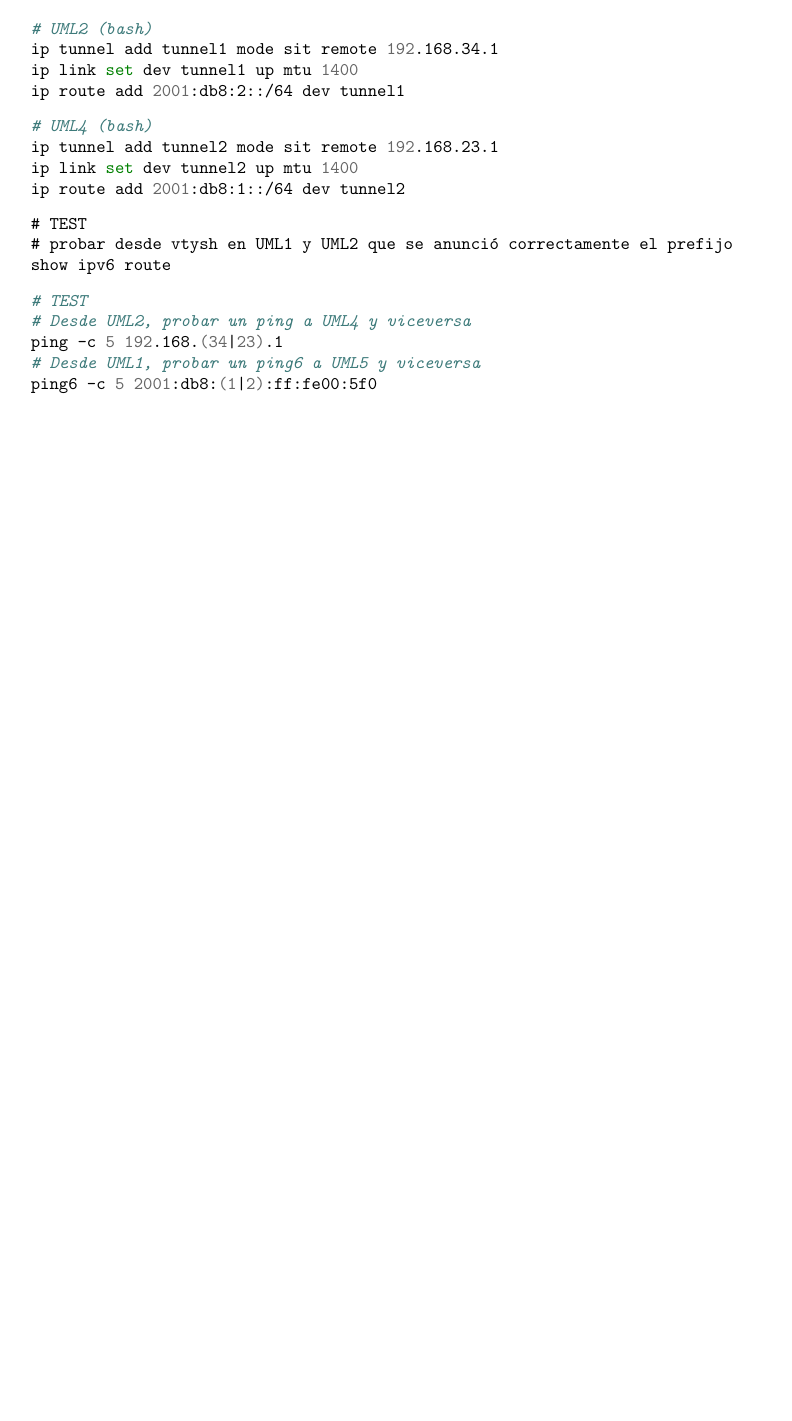
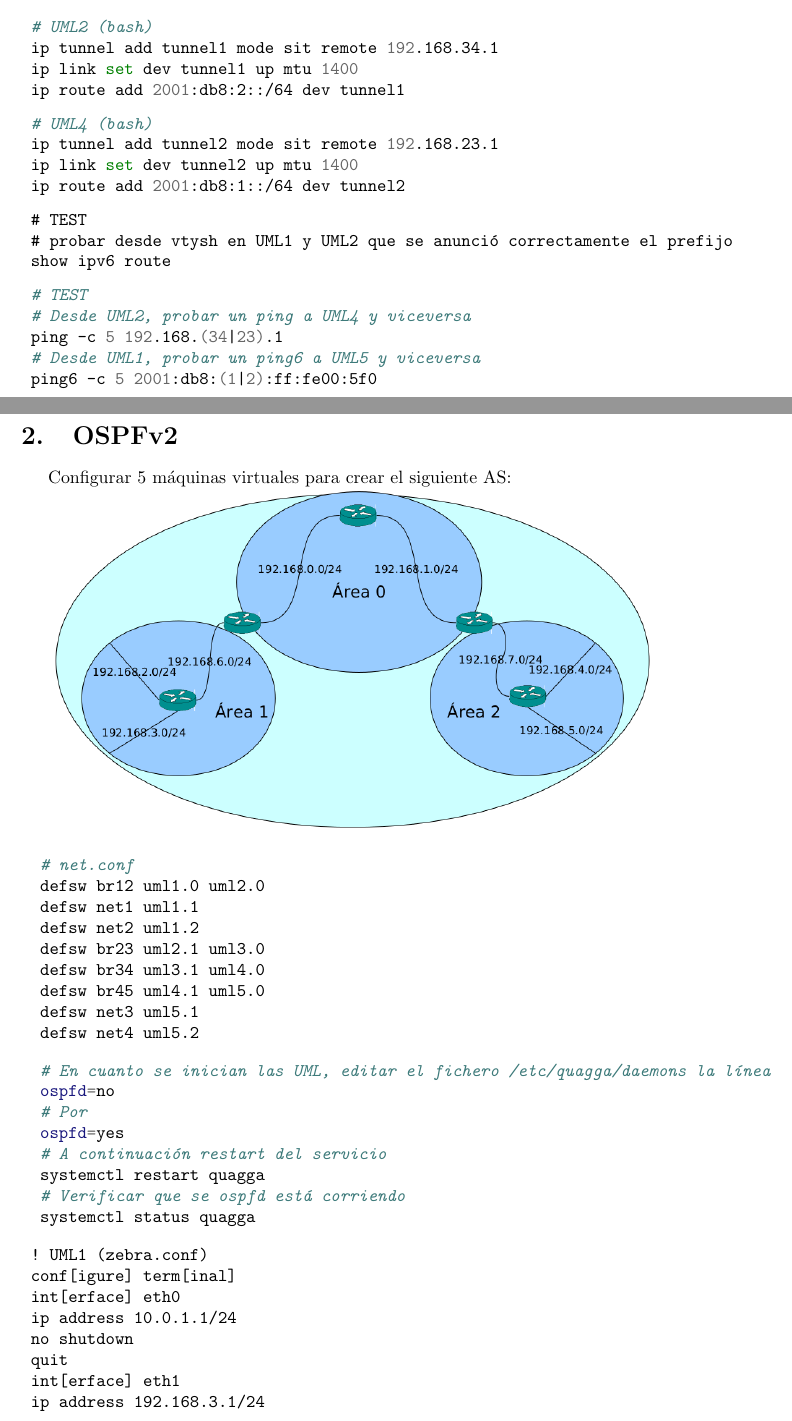
Before and after one commit to MiguelERuiz/RNG, a LaTeX document (practicas.tex): part of page 2 of 2 before the commit and two parts of pages 2 and 3 of 6 after it, the two joined at a grey line, cut so that both start at the same text, the shorter picture padded with empty space. Compiled offline with pdfLaTeX.

Commit message:
Práctica de OSPFv2

```diff
--- a/practicas.tex
+++ b/practicas.tex
@@ -116,3 +116,60 @@ Dado el siguiente escenario:
 \end{minted}
 
 
+\section{OSPFv2}
+
+Configurar 5 máquinas virtuales para crear el siguiente AS:
+
+\includegraphics[width=\textwidth]{ospfv2}
+
+\begin{minted}{bash}
+  # net.conf
+  defsw br12 uml1.0 uml2.0
+  defsw net1 uml1.1
+  defsw net2 uml1.2
+  defsw br23 uml2.1 uml3.0
+  defsw br34 uml3.1 uml4.0
+  defsw br45 uml4.1 uml5.0
+  defsw net3 uml5.1
+  defsw net4 uml5.2
+\end{minted}
+
+\begin{minted}{bash}
+  # En cuanto se inician las UML, editar el fichero /etc/quagga/daemons la línea
+  ospfd=no
+  # Por
+  ospfd=yes
+  # A continuación restart del servicio
+  systemctl restart quagga
+  # Verificar que se ospfd está corriendo
+  systemctl status quagga
+\end{minted}
+
+\begin{minted}{lexer.py:IOSLexer -x}
+ ! UML1 (zebra.conf)
+ conf[igure] term[inal]
+ int[erface] eth0
+ ip address 10.0.1.1/24
+ no shutdown
+ quit
+ int[erface] eth1
+ ip address 192.168.3.1/24
+ no shutdown
+ quit
+ int[erface] eth2
+ ip address 192.168.2.1/24
+ no shutdown
+ quit
+ ip forwarding
+ exit
+ write
+\end{minted}
+\begin{minted}{lexer.py:IOSLexer -x}
+ ! UML2 (zebra.conf)
+ conf[igure] term[inal]
+ int[erface] eth0
+ ip address 10.0.1.2/24
+ no shutdown
+ quit
+ int[erface] eth1
+ ip address 10.0.2.2/24
@@ -118,0 +185,7 @@ Dado el siguiente escenario:
+ conf[igure] term[inal]
+ int[erface] eth0
+ ip address 10.0.2.1/24
+ no shutdown
+ quit
+ int[erface] eth1
+ ip address 10.0.3.1/24
@@ -118,0 +201,7 @@ Dado el siguiente escenario:
+ conf[igure] term[inal]
+ int[erface] eth0
+ ip address 10.0.3.2/24
+ no shutdown
+ quit
+ int[erface] eth1
+ ip address 10.0.4.2/24
@@ -118,0 +217,7 @@ Dado el siguiente escenario:
+ conf[igure] term[inal]
+ int[erface] eth0
+ ip address 10.0.4.1/24
+ no shutdown
+ quit
+ int[erface] eth1
+ ip address 192.168.4.1/24
@@ -118,0 +227 @@ Dado el siguiente escenario:
+ ip address 192.168.5.1/24
@@ -118,0 +237 @@ Dado el siguiente escenario:
+ conf[igure] term[inal]
@@ -118,0 +252 @@ Dado el siguiente escenario:
+ conf[igure] term[inal]
@@ -118,0 +264 @@ Dado el siguiente escenario:
+ conf[igure] term[inal]
@@ -118,0 +274 @@ Dado el siguiente escenario:
+ conf[igure] term[inal]
@@ -118,0 +286 @@ Dado el siguiente escenario:
+ conf[igure] term[inal]
```
Also changed, not shown: images/ospfv2.png (added), practicas.pdf, practicas.tex (102 more changed lines).
